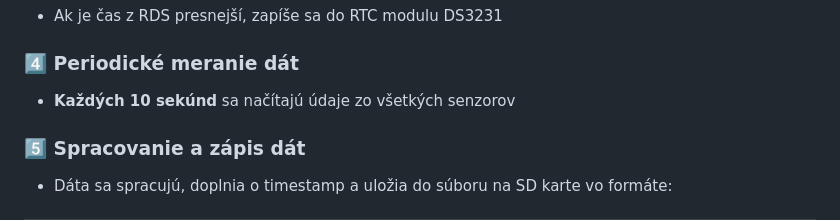
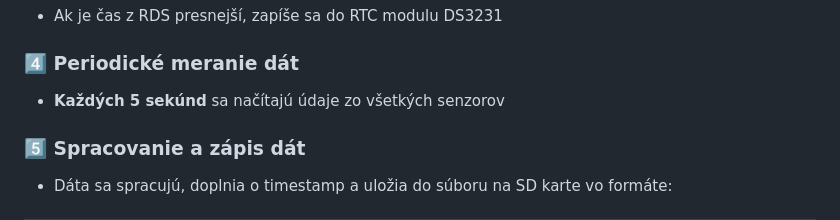
Before and after one commit to Stredoslovak/DE2-Project-Datalogger, a Markdown page: readme.md, the part around the change. Rendered like a GitHub page.

```diff
--- a/readme.md
+++ b/readme.md
@@ -149,7 +149,7 @@ zdroj- https://www.pololu.com/product/2587
 - Ak je čas z RDS presnejší, zapíše sa do RTC modulu DS3231
 
 ### 4️⃣ Periodické meranie dát
-- **Každých 10 sekúnd** sa načítajú údaje zo všetkých senzorov
+- **Každých 5 sekúnd** sa načítajú údaje zo všetkých senzorov
 
 ### 5️⃣ Spracovanie a zápis dát
 - Dáta sa spracujú, doplnia o timestamp a uložia do súboru na SD karte vo formáte:
```
